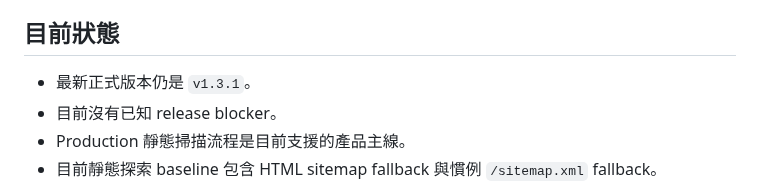
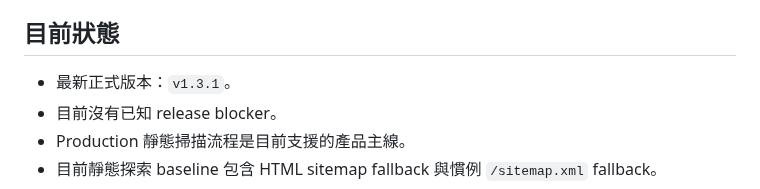
Before and after one commit to kevinkan75/link_checker, a Markdown page: ROADMAP.md, the part around the change. GitHub-like rendering.

Commit message:
docs: align roadmap release version format

```diff
--- a/ROADMAP.md
+++ b/ROADMAP.md
@@ -6,7 +6,7 @@
 
 ## 目前狀態
 
-- 最新正式版本仍是 `v1.3.1`。
+- 最新正式版本：`v1.3.1`。
 - 目前沒有已知 release blocker。
 - Production 靜態掃描流程是目前支援的產品主線。
 - 目前靜態探索 baseline 包含 HTML sitemap fallback 與慣例 `/sitemap.xml` fallback。
```
